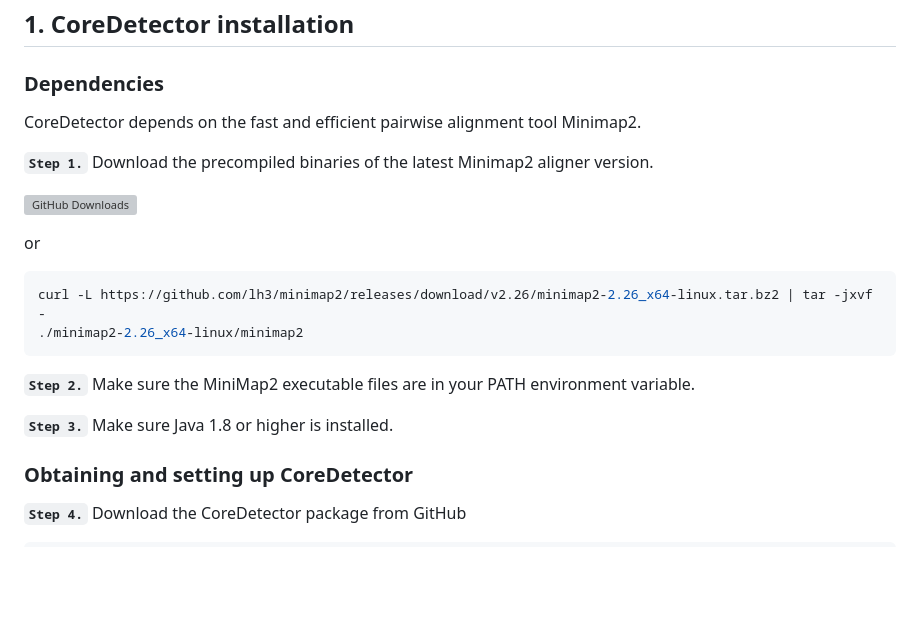
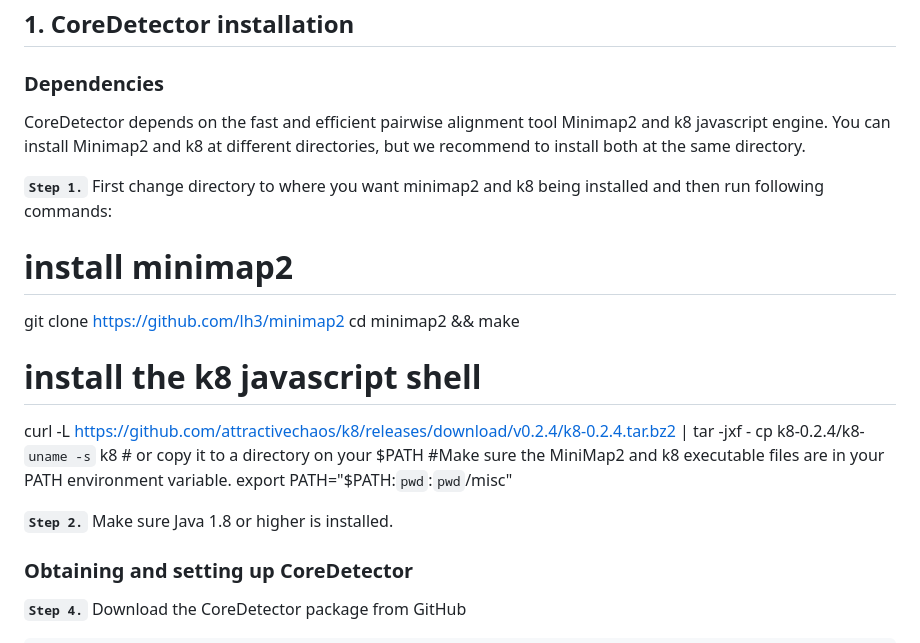
Before and after one commit to mfruzan/CoreDetector, a Markdown page: Manual.md, the part around the change. Rendered like a GitHub page; blank space fills up the shorter version; grey boxes are pictures that could not be loaded.

````diff
--- a/Manual.md
+++ b/Manual.md
@@ -22,22 +22,21 @@ The analysis of the core-genome alignments of conserved sequence is important to
 
 ### <a name="depends"></a>Dependencies
 
-CoreDetector depends on the fast and efficient pairwise alignment tool Minimap2.
+CoreDetector depends on the fast and efficient pairwise alignment tool Minimap2 and k8 javascript engine. You can install Minimap2 and k8 at different directories,
+but we recommend to install both at the same directory.
 
-**`Step 1.`** Download the precompiled binaries of the latest Minimap2 aligner version.
+**`Step 1.`** First change directory to where you want minimap2 and k8 being installed and then run following commands:
 
-[![GitHub Downloads](https://img.shields.io/github/downloads/lh3/minimap2/total.svg?style=social&logo=github&label=Download)](https://github.com/lh3/minimap2/releases)
+# install minimap2
+git clone https://github.com/lh3/minimap2
+cd minimap2 && make
+# install the k8 javascript shell
+curl -L https://github.com/attractivechaos/k8/releases/download/v0.2.4/k8-0.2.4.tar.bz2 | tar -jxf -
+cp k8-0.2.4/k8-`uname -s` k8              # or copy it to a directory on your $PATH
+#Make sure the MiniMap2 and k8 executable files are in your PATH environment variable.
+export PATH="$PATH:`pwd`:`pwd`/misc"
 
-or
-
-```bash
-curl -L https://github.com/lh3/minimap2/releases/download/v2.26/minimap2-2.26_x64-linux.tar.bz2 | tar -jxvf -
-./minimap2-2.26_x64-linux/minimap2
-```
-
-**`Step 2.`** Make sure the MiniMap2 executable files are in your PATH environment variable.
-
-**`Step 3.`** Make sure Java 1.8 or higher is installed.
+**`Step 2.`** Make sure Java 1.8 or higher is installed.
 
 
 ### <a name="download"></a> Obtaining and setting up CoreDetector
````
